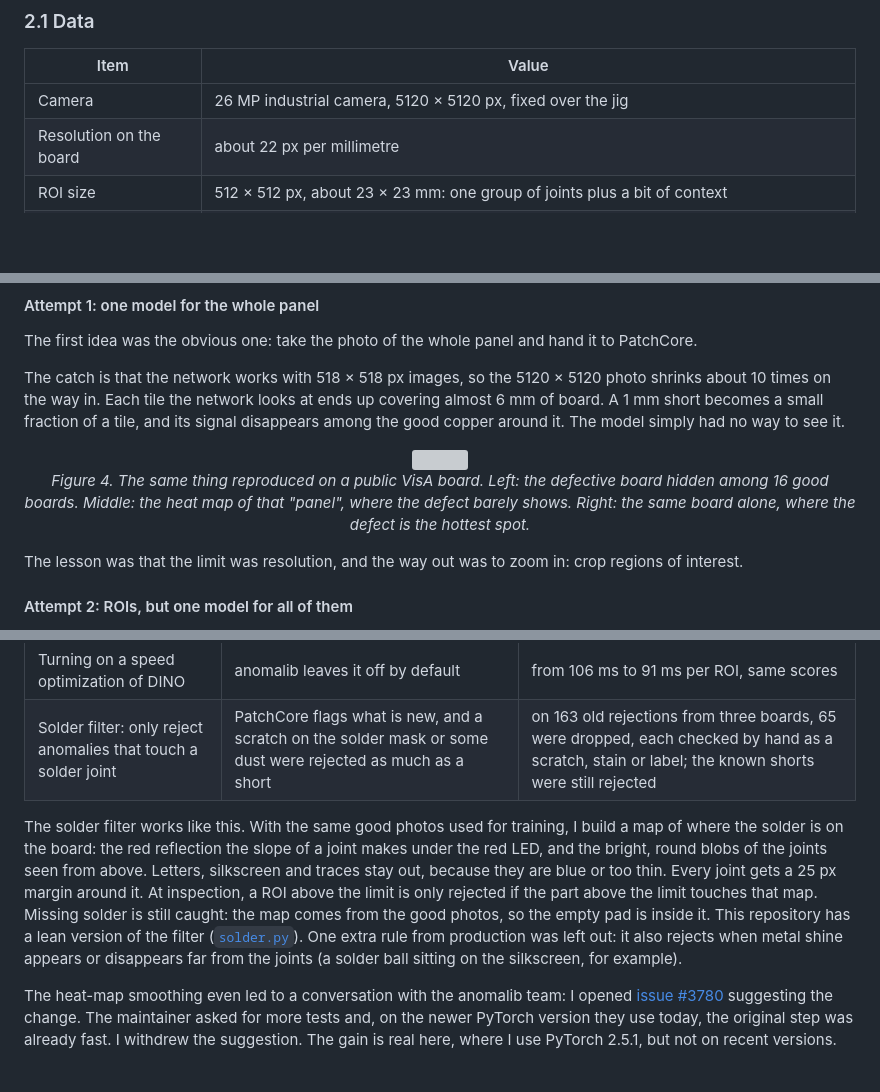
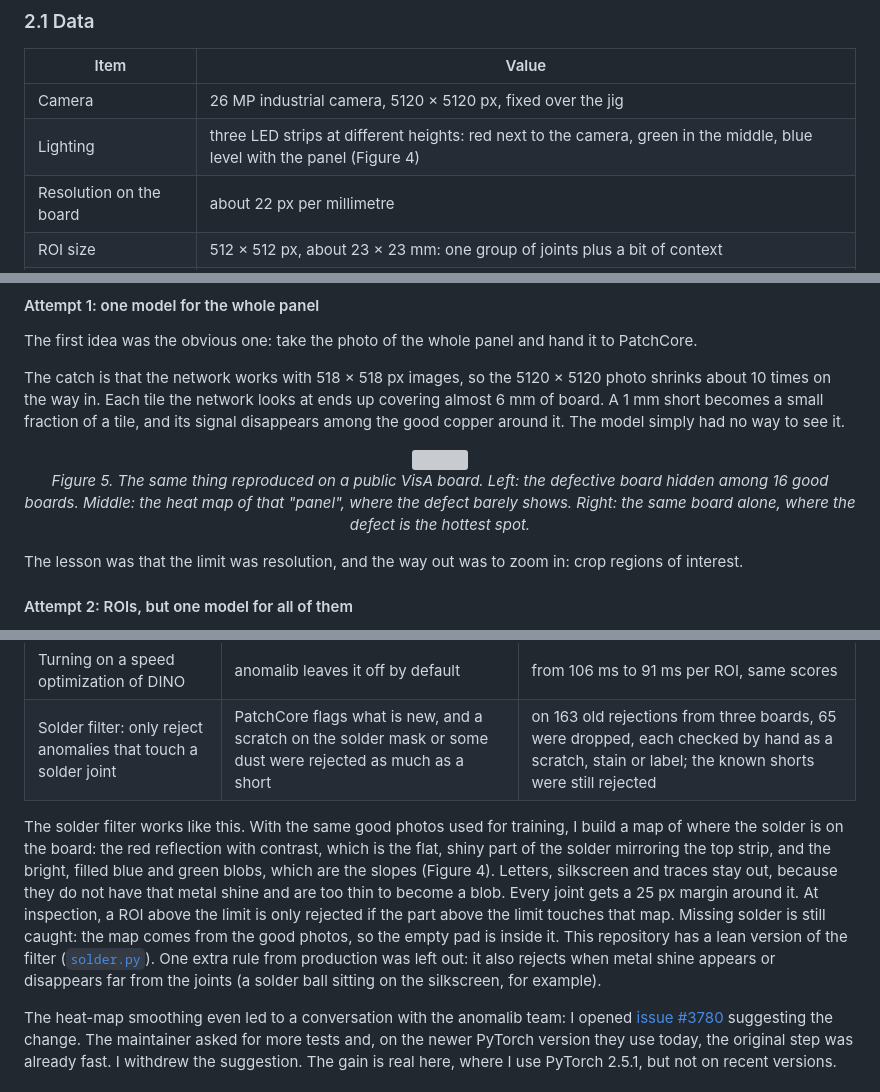
Before and after one commit to andreifagds/pcb-solder-anomaly-detection, a Markdown page: README_en.md, 3 parts joined by grey strips. GitHub-like rendering; blank space fills up the shorter version; grey boxes are pictures that could not be loaded.

```diff
--- a/README_en.md
+++ b/README_en.md
@@ -142,6 +142,7 @@ Everything is built on anomalib [5], Intel's library for anomaly detection, and
 | Item | Value |
 |---|---|
 | Camera | 26 MP industrial camera, 5120 × 5120 px, fixed over the jig |
+| Lighting | three LED strips at different heights: red next to the camera, green in the middle, blue level with the panel (Figure 4) |
 | Resolution on the board | about 22 px per millimetre |
 | ROI size | 512 × 512 px, about 23 × 23 mm: one group of joints plus a bit of context |
 | ROIs per panel | 110 to 120 today (132 in an earlier version) |
@@ -217,7 +227,7 @@ The catch is that the network works with 518 × 518 px images, so the 5120 × 51
 
 <p align="center">
   <img src="assets/figures/visa_attempt1.png" width="100%"><br>
-  <i>Figure 4. The same thing reproduced on a public VisA board. Left: the defective board hidden among 16 good boards. Middle: the heat map of that "panel", where the defect barely shows. Right: the same board alone, where the defect is the hottest spot.</i>
+  <i>Figure 5. The same thing reproduced on a public VisA board. Left: the defective board hidden among 16 good boards. Middle: the heat map of that "panel", where the defect barely shows. Right: the same board alone, where the defect is the hottest spot.</i>
 </p>
 
 The lesson was that the limit was resolution, and the way out was to zoom in: crop regions of interest.
@@ -292,7 +297,7 @@ Sharing the backbone solved memory, but running it on the real line needed a few
 | Turning on a speed optimization of DINO | anomalib leaves it off by default | from 106 ms to 91 ms per ROI, same scores |
 | Solder filter: only reject anomalies that touch a solder joint | PatchCore flags what is new, and a scratch on the solder mask or some dust were rejected as much as a short | on 163 old rejections from three boards, 65 were dropped, each checked by hand as a scratch, stain or label; the known shorts were still rejected |
 
-The solder filter works like this. With the same good photos used for training, I build a map of where the solder is on the board: the red reflection the slope of a joint makes under the red LED, and the bright, round blobs of the joints seen from above. Letters, silkscreen and traces stay out, because they are blue or too thin. Every joint gets a 25 px margin around it. At inspection, a ROI above the limit is only rejected if the part above the limit touches that map. Missing solder is still caught: the map comes from the good photos, so the empty pad is inside it. This repository has a lean version of the filter ([`solder.py`](src/pcbad/solder.py)). One extra rule from production was left out: it also rejects when metal shine appears or disappears far from the joints (a solder ball sitting on the silkscreen, for example).
+The solder filter works like this. With the same good photos used for training, I build a map of where the solder is on the board: the red reflection with contrast, which is the flat, shiny part of the solder mirroring the top strip, and the bright, filled blue and green blobs, which are the slopes (Figure 4). Letters, silkscreen and traces stay out, because they do not have that metal shine and are too thin to become a blob. Every joint gets a 25 px margin around it. At inspection, a ROI above the limit is only rejected if the part above the limit touches that map. Missing solder is still caught: the map comes from the good photos, so the empty pad is inside it. This repository has a lean version of the filter ([`solder.py`](src/pcbad/solder.py)). One extra rule from production was left out: it also rejects when metal shine appears or disappears far from the joints (a solder ball sitting on the silkscreen, for example).
 
 The heat-map smoothing even led to a conversation with the anomalib team: I opened [issue #3780](https://github.com/open-edge-platform/anomalib/issues/3780) suggesting the change. The maintainer asked for more tests and, on the newer PyTorch version they use today, the original step was already fast. I withdrew the suggestion. The gain is real here, where I use PyTorch 2.5.1, but not on recent versions.
 
```
Also changed, not shown: other parts of README_en.md (+13 -6 lines), README.md (+16 -8 lines), assets/photos/README.md (+2 -2 lines), assets/figures/lighting.gif (added), assets/figures/lighting_pt.gif (added), assets/photos/joint_closeup.jpg (added), 2 other files.
